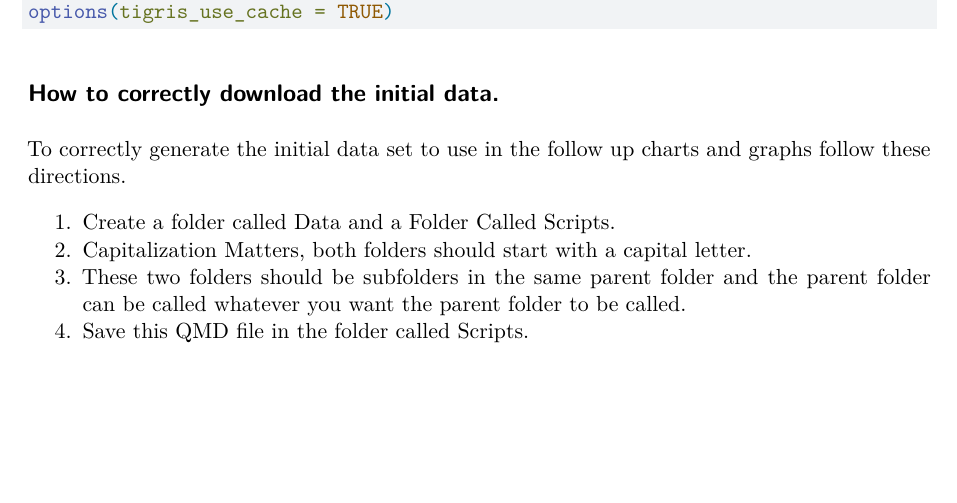
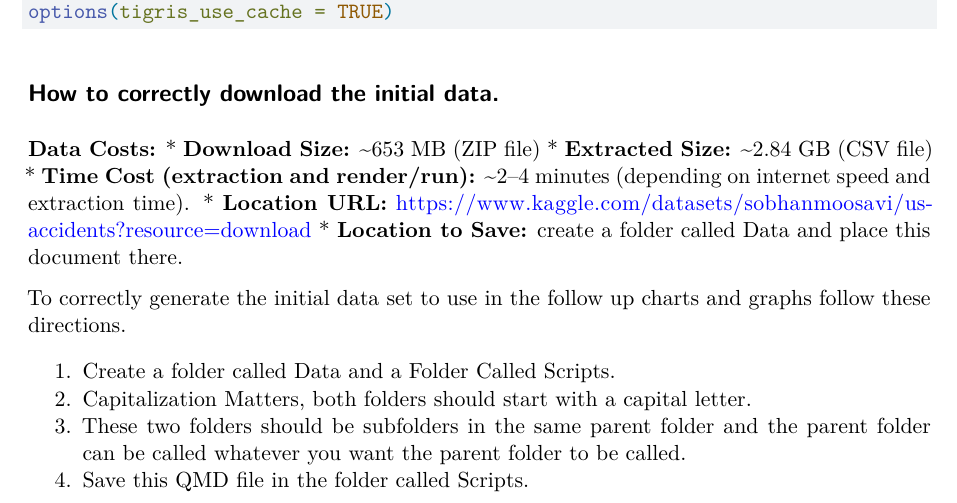
Before and after one commit to goldymonster/STAT-663-001_US_Accidents, a Quarto document (Scripts/Prototype.qmd): part of page 1 of 16, cut so that both start at the same text, the shorter picture padded with empty space. Rendered offline with R 4.5, knitr and Pandoc in place of Quarto, then LaTeX, with nearby package versions; some code elsewhere in the file could not run offline.

Commit message:
Following directions

````diff
--- a/Scripts/Prototype.qmd
+++ b/Scripts/Prototype.qmd
@@ -30,6 +30,13 @@ options(tigris_use_cache = TRUE)
 ```
 ## How to correctly download the initial data.
 
+**Data Costs:**
+*   **Download Size:** ~653 MB (ZIP file)
+*   **Extracted Size:** ~2.84 GB (CSV file)
+*   **Time Cost (extraction and render/run):** ~2–4 minutes (depending on internet speed and extraction time).
+*   **Location URL:**  https://www.kaggle.com/datasets/sobhanmoosavi/us-accidents?resource=download
+*   **Location to Save:** create a folder called Data and place this document there.
+
 To correctly generate the initial data set to use in the follow up charts and graphs follow these directions.
 
 1. Create a folder called Data and a Folder Called Scripts.
````
Also changed, not shown: Scripts/Prototype.qmd (6 more changed lines).
